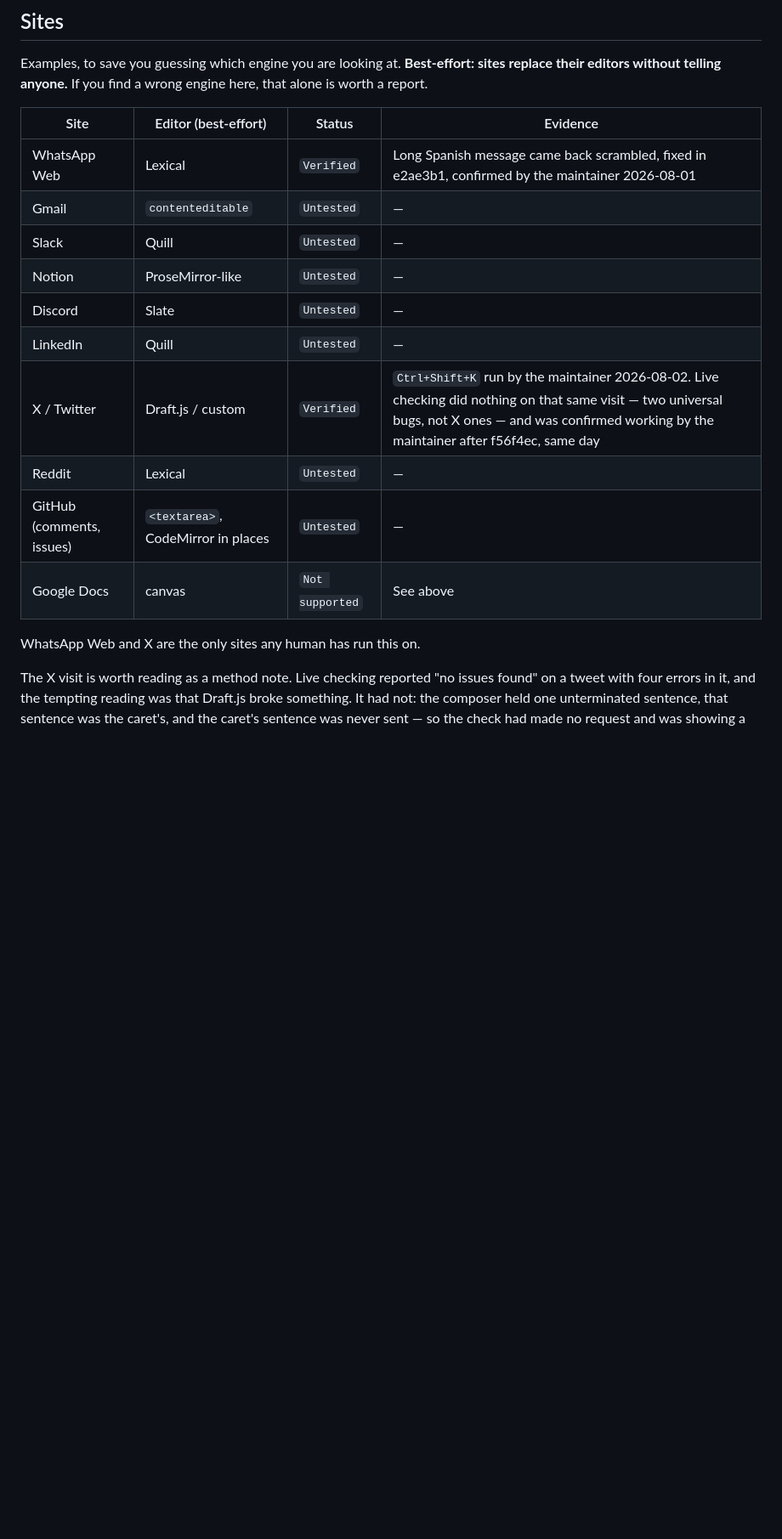
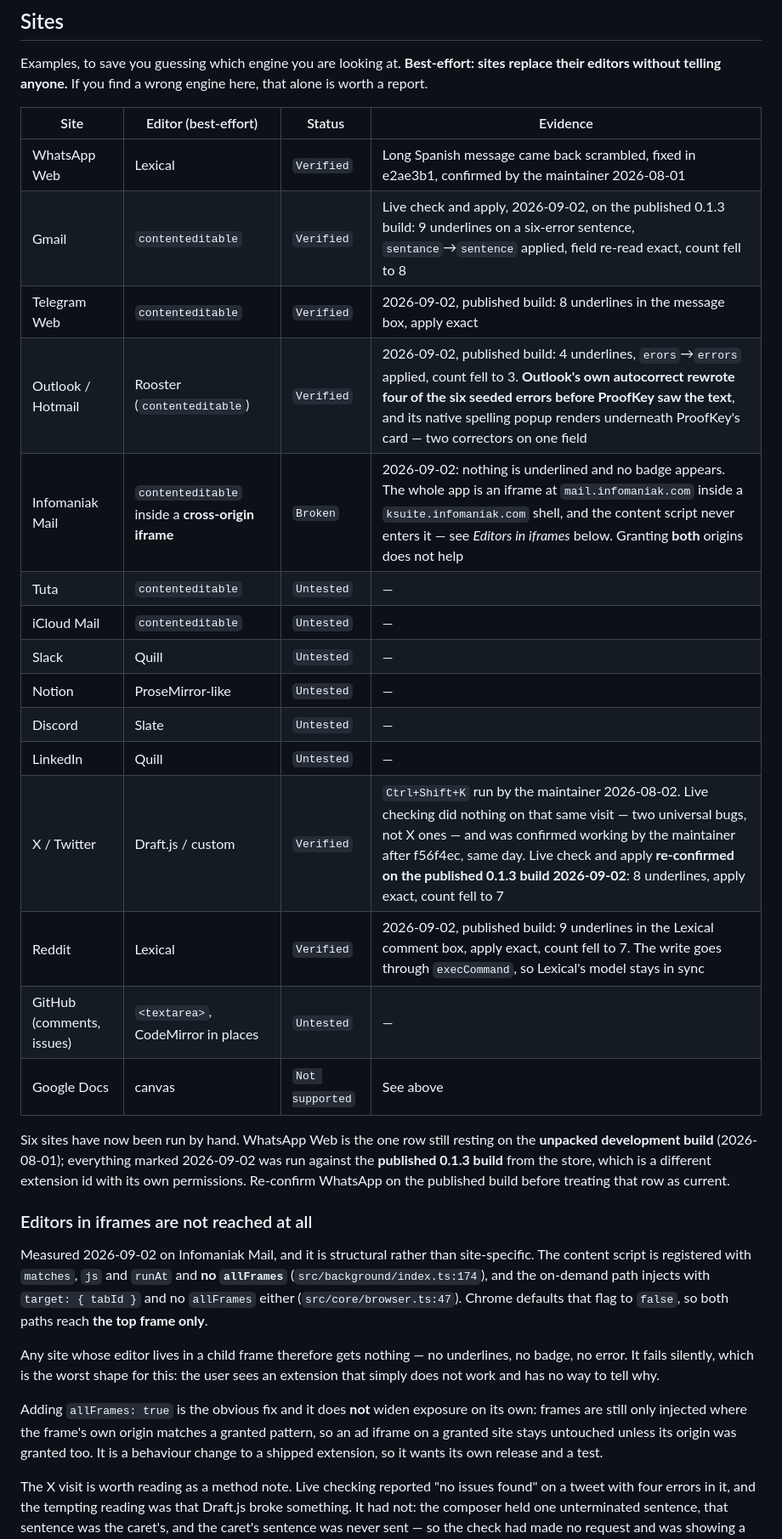
Before and after one commit to jiru-labs/proofkey, a Markdown page: COMPATIBILITY.md, the part around the change. Shown at 85% size. GitHub-like rendering; blank space fills up the shorter version.

Commit message:
Record what six sites actually do, and why iframes get nothing
Ran the published 0.1.3 build by hand against Reddit, Telegram, Gmail,
Outlook and X: live checking underlines, the card opens, and the correction
applies with the field re-read exact afterwards. Those five move to Verified.
WhatsApp stays flagged, because its row was measured on the unpacked build,
which is a different extension id with its own permissions.

Infomaniak Mail is Broken, and structurally rather than by site. Its whole
app is a cross-origin iframe, and the content script is registered with no
allFrames on either injection path, so it only ever reaches the top frame.
Any iframe-hosted editor gets no underlines, no badge and no error.

```diff
--- a/COMPATIBILITY.md
+++ b/COMPATIBILITY.md
@@ -72,17 +72,45 @@ here, that alone is worth a report.
 | Site | Editor (best-effort) | Status | Evidence |
 |---|---|---|---|
 | WhatsApp Web | Lexical | `Verified` | Long Spanish message came back scrambled, fixed in e2ae3b1, confirmed by the maintainer 2026-08-01 |
-| Gmail | `contenteditable` | `Untested` | — |
+| Gmail | `contenteditable` | `Verified` | Live check and apply, 2026-09-02, on the published 0.1.3 build: 9 underlines on a six-error sentence, `sentance`→`sentence` applied, field re-read exact, count fell to 8 |
+| Telegram Web | `contenteditable` | `Verified` | 2026-09-02, published build: 8 underlines in the message box, apply exact |
+| Outlook / Hotmail | Rooster (`contenteditable`) | `Verified` | 2026-09-02, published build: 4 underlines, `erors`→`errors` applied, count fell to 3. **Outlook's own autocorrect rewrote four of the six seeded errors before ProofKey saw the text**, and its native spelling popup renders underneath ProofKey's card — two correctors on one field |
+| Infomaniak Mail | `contenteditable` inside a **cross-origin iframe** | `Broken` | 2026-09-02: nothing is underlined and no badge appears. The whole app is an iframe at `mail.infomaniak.com` inside a `ksuite.infomaniak.com` shell, and the content script never enters it — see *Editors in iframes* below. Granting **both** origins does not help |
+| Tuta | `contenteditable` | `Untested` | — |
+| iCloud Mail | `contenteditable` | `Untested` | — |
 | Slack | Quill | `Untested` | — |
 | Notion | ProseMirror-like | `Untested` | — |
 | Discord | Slate | `Untested` | — |
 | LinkedIn | Quill | `Untested` | — |
-| X / Twitter | Draft.js / custom | `Verified` | `Ctrl+Shift+K` run by the maintainer 2026-08-02. Live checking did nothing on that same visit — two universal bugs, not X ones — and was confirmed working by the maintainer after f56f4ec, same day |
-| Reddit | Lexical | `Untested` | — |
+| X / Twitter | Draft.js / custom | `Verified` | `Ctrl+Shift+K` run by the maintainer 2026-08-02. Live checking did nothing on that same visit — two universal bugs, not X ones — and was confirmed working by the maintainer after f56f4ec, same day. Live check and apply **re-confirmed on the published 0.1.3 build 2026-09-02**: 8 underlines, apply exact, count fell to 7 |
+| Reddit | Lexical | `Verified` | 2026-09-02, published build: 9 underlines in the Lexical comment box, apply exact, count fell to 7. The write goes through `execCommand`, so Lexical's model stays in sync |
 | GitHub (comments, issues) | `<textarea>`, CodeMirror in places | `Untested` | — |
 | Google Docs | canvas | `Not supported` | See above |
 
-WhatsApp Web and X are the only sites any human has run this on.
+Six sites have now been run by hand. WhatsApp Web is the one row still resting on
+the **unpacked development build** (2026-08-01); everything marked 2026-09-02 was run
+against the **published 0.1.3 build** from the store, which is a different
+extension id with its own permissions. Re-confirm WhatsApp on the published build
+before treating that row as current.
+
+### Editors in iframes are not reached at all
+
+Measured 2026-09-02 on Infomaniak Mail, and it is structural rather than site-specific.
+The content script is registered with `matches`, `js` and `runAt` and **no
+`allFrames`** (`src/background/index.ts:174`), and the on-demand path injects with
+`target: { tabId }` and no `allFrames` either (`src/core/browser.ts:47`). Chrome
+defaults that flag to `false`, so both paths reach **the top frame only**.
+
+Any site whose editor lives in a child frame therefore gets nothing — no
+underlines, no badge, no error. It fails silently, which is the worst shape for
+this: the user sees an extension that simply does not work and has no way to tell
+why.
+
+Adding `allFrames: true` is the obvious fix and it does **not** widen exposure on
+its own: frames are still only injected where the frame's own origin matches a
+granted pattern, so an ad iframe on a granted site stays untouched unless its
+origin was granted too. It is a behaviour change to a shipped extension, so it
+wants its own release and a test.
 
 The X visit is worth reading as a method note. Live checking reported "no issues
 found" on a tweet with four errors in it, and the tempting reading was that
```
